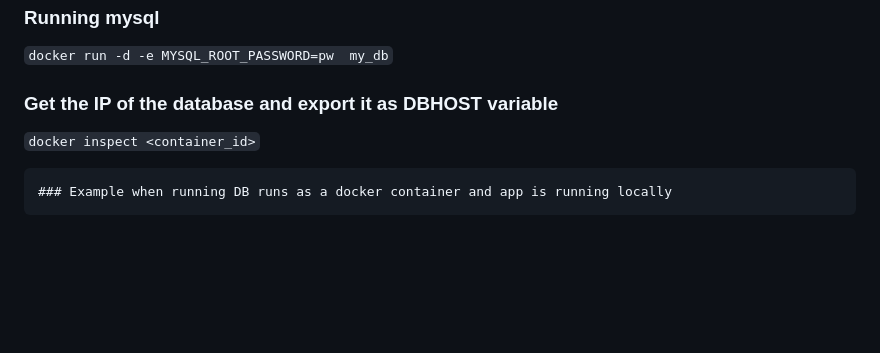
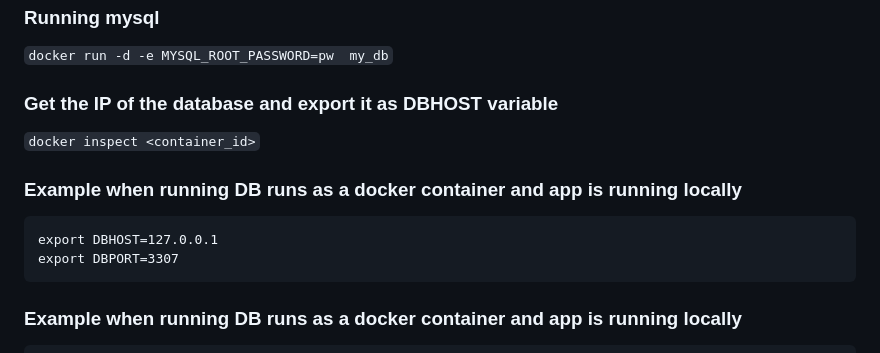
Before and after one commit to sankar-nath/Two-Tier-Web-Application-running-on-EKS-Cluster, a Markdown page: README.md, the part around the change. Rendered like a GitHub page; blank space fills up the shorter version.

Commit message:
documentation

````diff
--- a/README.md
+++ b/README.md
@@ -40,6 +40,12 @@ sudo python app.py
 
 ### Get the IP of the database and export it as DBHOST variable
 ```docker inspect <container_id>```
+
+
+### Example when running DB runs as a docker container and app is running locally
+```
+export DBHOST=127.0.0.1
+export DBPORT=3307
 ```
 ### Example when running DB runs as a docker container and app is running locally
 ```
````
